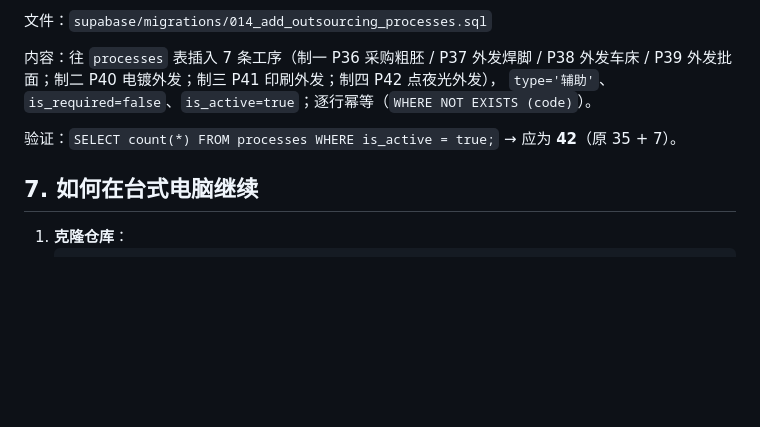
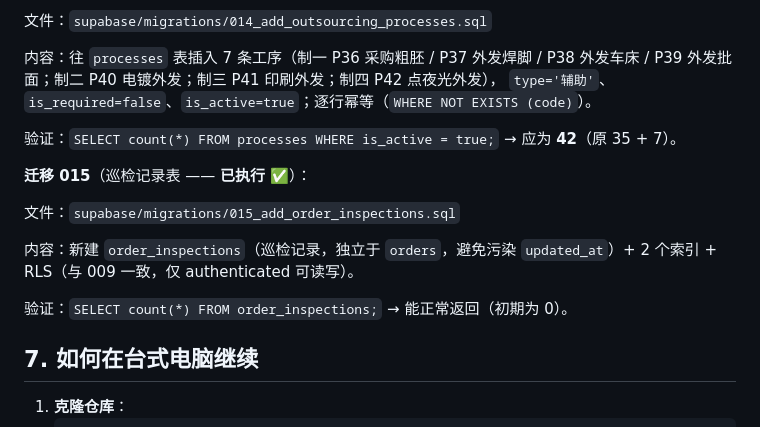
Before and after one commit to 1051516344-web/dialfactory, a Markdown page: HANDOFF.md, the part around one of its changes. GitHub-like rendering; blank space fills up the shorter version.

```diff
--- a/HANDOFF.md
+++ b/HANDOFF.md
@@ -89,6 +91,15 @@ P39 外发批面；制二 P40 电镀外发；制三 P41 印刷外发；制四 P4
 
 验证：`SELECT count(*) FROM processes WHERE is_active = true;` → 应为 **42**（原 35 + 7）。
 
+**迁移 015**（巡检记录表 —— **已执行** ✅）：
+
+文件：`supabase/migrations/015_add_order_inspections.sql`
+
+内容：新建 `order_inspections`（巡检记录，独立于 `orders`，避免污染 `updated_at`）+ 2 个索引 +
+RLS（与 009 一致，仅 authenticated 可读写）。
+
+验证：`SELECT count(*) FROM order_inspections;` → 能正常返回（初期为 0）。
+
 ## 7. 如何在台式电脑继续
 
 1. **克隆仓库**：
```
Also changed, not shown: other parts of HANDOFF.md (+44 -1 lines).
